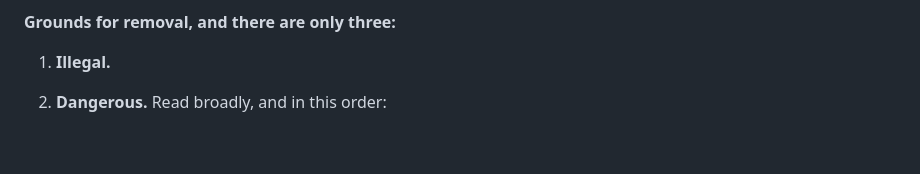
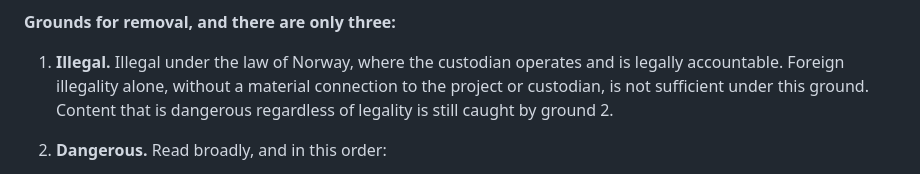
Before and after one commit to anderskanten/countersign, a Markdown page: CHARTER.md, the part around the change. Rendered like a GitHub page; blank space fills up the shorter version.

```diff
--- a/CHARTER.md
+++ b/CHARTER.md
@@ -249,7 +249,11 @@ whether this paragraph is real, not aspirational, can check the
 
 **Grounds for removal, and there are only three:**
 
-1. **Illegal.**
+1. **Illegal.** Illegal under the law of Norway, where the custodian
+   operates and is legally accountable. Foreign illegality alone,
+   without a material connection to the project or custodian, is not
+   sufficient under this ground. Content that is dangerous regardless
+   of legality is still caught by ground 2.
 
 2. **Dangerous.** Read broadly, and in this order:
    - To people. Anything that would help harm a person, and anything
```
Also changed, not shown: decisions/2026-08-25-illegal-ground-jurisdiction.md (+9 -9 lines).
